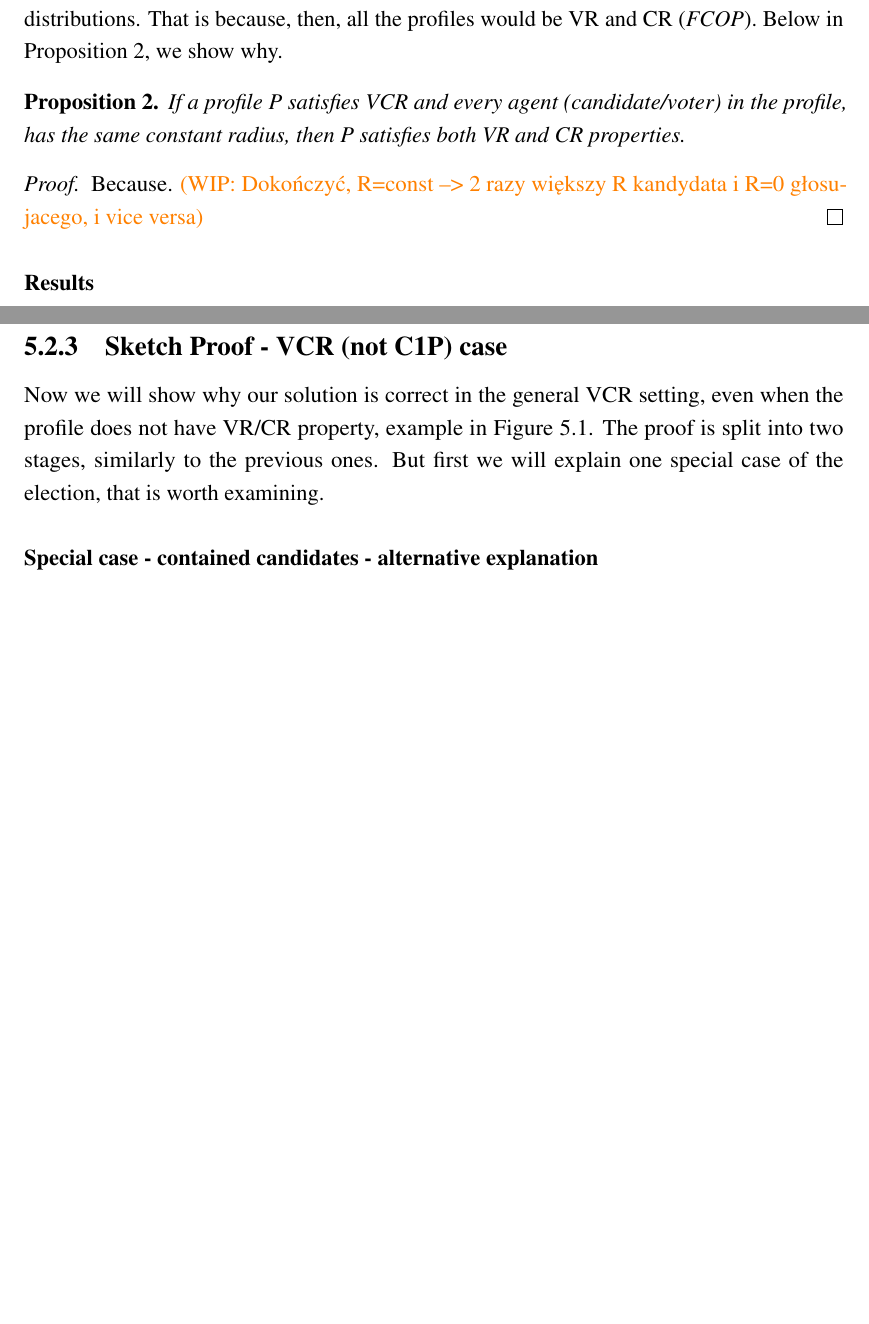
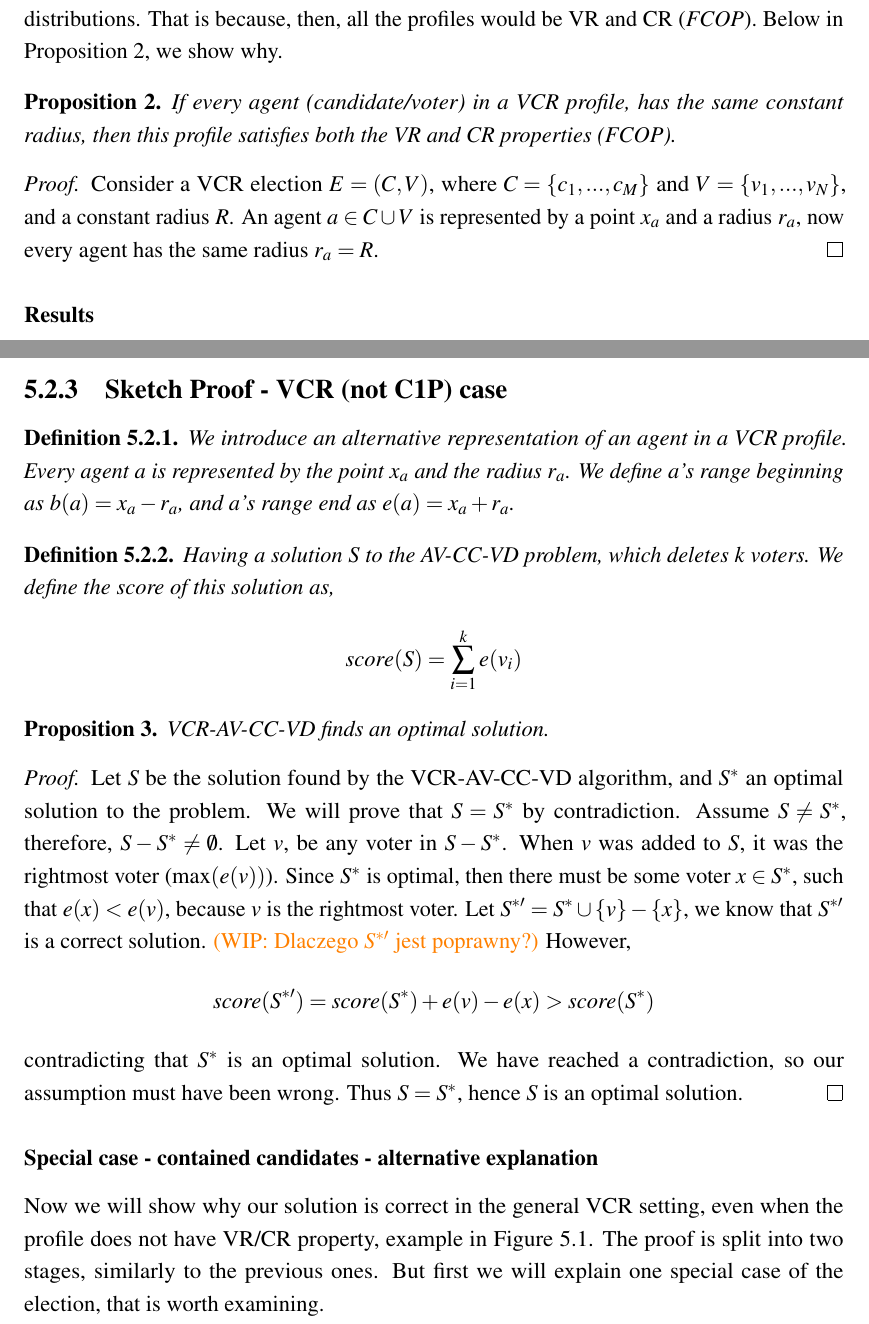
Before and after one commit to jasieksz/master-thesis, a LaTeX thesis (thesis.tex, which reads Chapter4/chapter4.tex, Chapter5/chapter5.tex): two parts of pages 18 and 33 of 39, joined at a grey line, cut so that both start at the same text, the shorter picture padded with empty space. Compiled offline with pdfLaTeX.

Commit message:
vcr control - draft proof based on Prim's MST

```diff
--- a/Chapter4/chapter4.tex
+++ b/Chapter4/chapter4.tex
@@ -117,10 +117,12 @@ That is because, then, all the profiles would be VR and CR (\textit{FCOP}).
 Below in Proposition \ref{prop:vcr-constR-vrcr}, we show why.
 
 \begin{proposition}\label{prop:vcr-constR-vrcr}
-    If a profile $P$ satisfies VCR and every agent (candidate/voter) in the profile, has the same constant radius, then
-    $P$ satisfies both VR and CR properties.
+    If every agent (candidate/voter) in a VCR profile, has the same constant radius, then
+    this profile satisfies both the VR and CR properties (FCOP).
     \begin{proof}
-        Because. \textcolor{orange}{(WIP: Dokończyć, R=const --> 2 razy większy R kandydata i R=0 głosujacego, i vice versa)}
+        Consider a VCR election $E = (C,V)$, where $C = \{c_1,...,c_M\}$ and $V = \{v_1,...,v_N\}$,
+        and a constant radius $R$. An agent $a \in C \cup V$ is represented by a point $x_a$ and a radius $r_a$,
+        now every agent has the same radius $r_a = R$.
     \end{proof}
 \end{proposition}
 
--- a/Chapter5/chapter5.tex
+++ b/Chapter5/chapter5.tex
@@ -160,11 +160,43 @@ VR algorithm starts deleting voters from the end of interval ($max(e(v))$).
 VCR one does virtually the same by deleting the rightmost voter first.
 
 \subsection{Sketch Proof - VCR (not C1P) case}
+
+\begin{definition}
+    We introduce an alternative representation of an agent in a VCR profile.
+    Every agent $a$ is represented by the point $x_a$ and the radius $r_a$.
+    We define $a$'s range beginning as $b(a) = x_a - r_a$, and $a$'s range end as $e(a) = x_a + r_a$.
+\end{definition}
+
+\begin{definition}
+    Having a solution $S$ to the AV-CC-VD problem, which deletes $k$ voters.
+    We define the score of this solution as, \[score(S) = \sum_{i=1}^{k} e(v_i) \]
+\end{definition}
+
+\begin{proposition}
+    VCR-AV-CC-VD finds an optimal solution.
+    \begin{proof}
+        Let $S$ be the solution found by the VCR-AV-CC-VD algorithm,
+        and $S^{*}$ an optimal solution to the problem.
+        We will prove that $S = S^{*}$ by contradiction.
+        Assume $S \neq S^{*}$, therefore, $S - S^* \neq \emptyset$.
+        Let $v$, be any voter in $S - S^*$.
+        When $v$ was added to $S$, it was the rightmost voter ($\max(e(v))$).
+        Since $S^*$ is optimal, then there must be some voter $x \in S^*$, such that $e(x) < e(v)$, because $v$ is the rightmost voter.
+        Let $S^{*\prime} = S^* \cup \{v\} - \{x\}$, we know that $S^{*\prime}$ is a correct solution.
+        \textcolor{orange}{(WIP: Dlaczego $S^{*\prime}$ jest poprawny?)}
+        However, \[score(S^{*\prime}) = score(S^*) + e(v) - e(x) > score(S^*)\]
+        contradicting that $S^*$ is an optimal solution.
+        We have reached a contradiction, so our assumption must have been wrong.
+        Thus $S = S^*$, hence $S$ is an optimal solution.
+    \end{proof}
+\end{proposition}
+
+
+\subsubsection{Special case - contained candidates - alternative explanation}
 Now we will show why our solution is correct in the general VCR setting, even when the profile does not have VR/CR property,
 example in Figure \ref{fig:ncop-cc-dv}. The proof is split into two stages, similarly to the previous ones.
 But first we will explain one special case of the election, that is worth examining.
 
-\subsubsection{Special case - contained candidates - alternative explanation}
 In the VCR model it is possible that some candidates have their interval fully contained in the other's interval.
 Every voter who would approve the smaller candidate would also approve the larger one, however not vice versa.
 For this case, our strategy of choosing voters to delete might seem suboptimal, at first glance.
```
Also changed, not shown: thesis.pdf, Chapter4/chapter4.tex (2 more changed lines), 3 other files.
